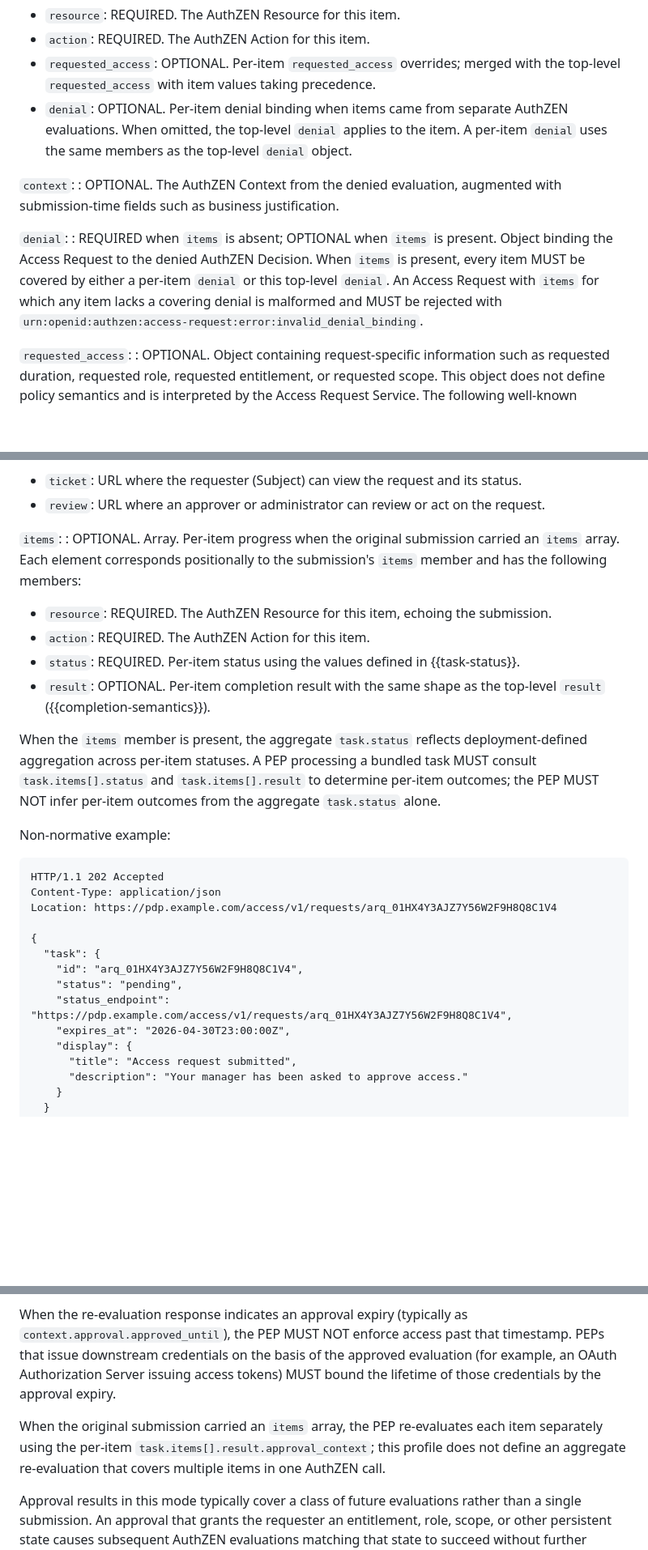
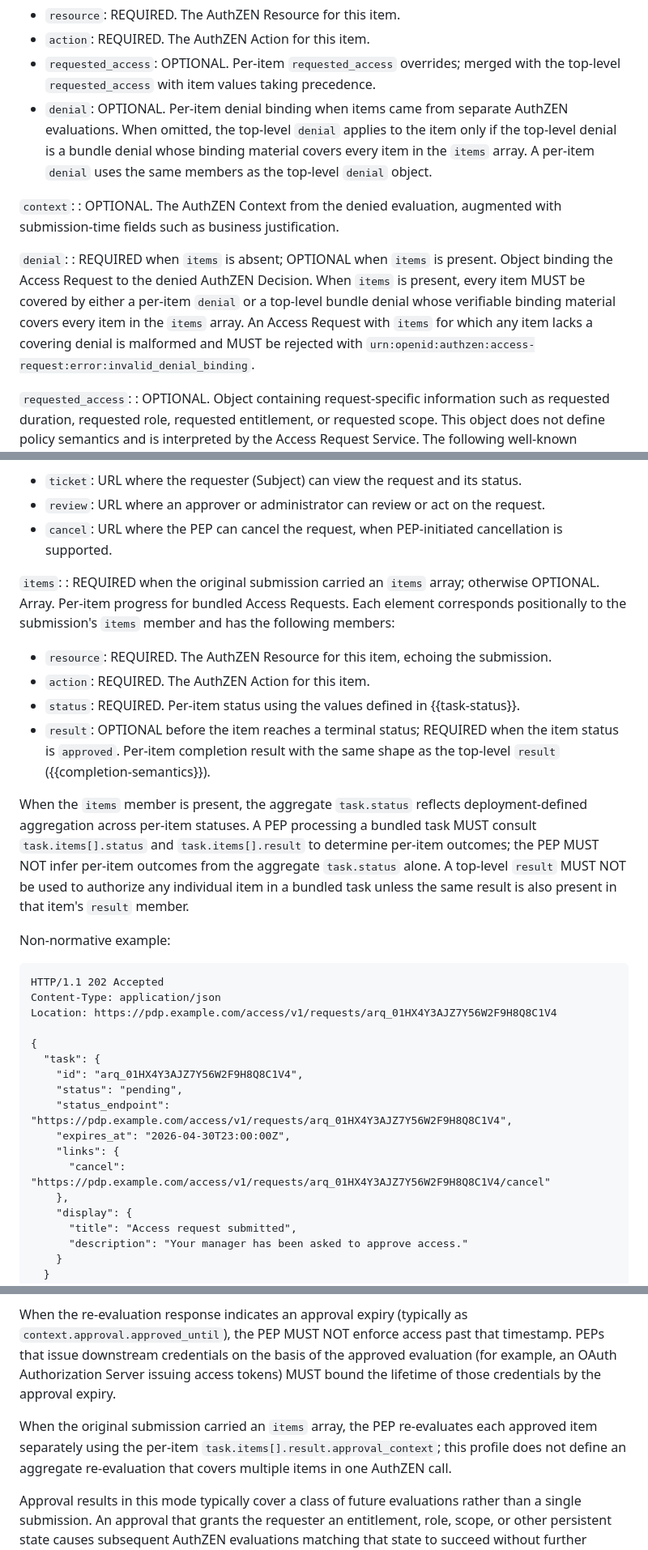
Before and after one commit to mcguinness/draft-mcguinness-authzen-access-request, a Markdown page: draft-mcguinness-authzen-access-request.md, 3 parts joined by grey strips. Shown at 81% size. Rendered like a GitHub page; blank space fills up the shorter version.

```diff
--- a/draft-mcguinness-authzen-access-request.md
+++ b/draft-mcguinness-authzen-access-request.md
@@ -425,13 +427,13 @@ The request body is a JSON object with the following members:
   * `resource`: REQUIRED.  The AuthZEN Resource for this item.
   * `action`: REQUIRED.  The AuthZEN Action for this item.
   * `requested_access`: OPTIONAL.  Per-item `requested_access` overrides; merged with the top-level `requested_access` with item values taking precedence.
-  * `denial`: OPTIONAL.  Per-item denial binding when items came from separate AuthZEN evaluations.  When omitted, the top-level `denial` applies to the item.  A per-item `denial` uses the same members as the top-level `denial` object.
+  * `denial`: OPTIONAL.  Per-item denial binding when items came from separate AuthZEN evaluations.  When omitted, the top-level `denial` applies to the item only if the top-level denial is a bundle denial whose binding material covers every item in the `items` array.  A per-item `denial` uses the same members as the top-level `denial` object.
 
 `context`:
 : OPTIONAL.  The AuthZEN Context from the denied evaluation, augmented with submission-time fields such as business justification.
 
 `denial`:
-: REQUIRED when `items` is absent; OPTIONAL when `items` is present.  Object binding the Access Request to the denied AuthZEN Decision.  When `items` is present, every item MUST be covered by either a per-item `denial` or this top-level `denial`.  An Access Request with `items` for which any item lacks a covering denial is malformed and MUST be rejected with `urn:openid:authzen:access-request:error:invalid_denial_binding`.
+: REQUIRED when `items` is absent; OPTIONAL when `items` is present.  Object binding the Access Request to the denied AuthZEN Decision.  When `items` is present, every item MUST be covered by either a per-item `denial` or a top-level bundle denial whose verifiable binding material covers every item in the `items` array.  An Access Request with `items` for which any item lacks a covering denial is malformed and MUST be rejected with `urn:openid:authzen:access-request:error:invalid_denial_binding`.
 
 `requested_access`:
 : OPTIONAL.  Object containing request-specific information such as requested duration, requested role, requested entitlement, or requested scope.  This object does not define policy semantics and is interpreted by the Access Request Service.  The following well-known optional members are defined; additional members MAY be included subject to {{extension-naming}}:
@@ -603,16 +608,17 @@ The `task` object has the following members:
 
   * `ticket`: URL where the requester (Subject) can view the request and its status.
   * `review`: URL where an approver or administrator can review or act on the request.
+  * `cancel`: URL where the PEP can cancel the request, when PEP-initiated cancellation is supported.
 
 `items`:
-: OPTIONAL.  Array.  Per-item progress when the original submission carried an `items` array.  Each element corresponds positionally to the submission's `items` member and has the following members:
+: REQUIRED when the original submission carried an `items` array; otherwise OPTIONAL.  Array.  Per-item progress for bundled Access Requests.  Each element corresponds positionally to the submission's `items` member and has the following members:
 
   * `resource`: REQUIRED.  The AuthZEN Resource for this item, echoing the submission.
   * `action`: REQUIRED.  The AuthZEN Action for this item.
   * `status`: REQUIRED.  Per-item status using the values defined in {{task-status}}.
-  * `result`: OPTIONAL.  Per-item completion result with the same shape as the top-level `result` ({{completion-semantics}}).
-
-When the `items` member is present, the aggregate `task.status` reflects deployment-defined aggregation across per-item statuses.  A PEP processing a bundled task MUST consult `task.items[].status` and `task.items[].result` to determine per-item outcomes; the PEP MUST NOT infer per-item outcomes from the aggregate `task.status` alone.
+  * `result`: OPTIONAL before the item reaches a terminal status; REQUIRED when the item status is `approved`.  Per-item completion result with the same shape as the top-level `result` ({{completion-semantics}}).
+
+When the `items` member is present, the aggregate `task.status` reflects deployment-defined aggregation across per-item statuses.  A PEP processing a bundled task MUST consult `task.items[].status` and `task.items[].result` to determine per-item outcomes; the PEP MUST NOT infer per-item outcomes from the aggregate `task.status` alone.  A top-level `result` MUST NOT be used to authorize any individual item in a bundled task unless the same result is also present in that item's `result` member.
 
 Non-normative example:
 
@@ -627,6 +633,9 @@ Location: https://pdp.example.com/access/v1/requests/arq_01HX4Y3AJZ7Y56W2F9H8Q8C
     "status": "pending",
     "status_endpoint": "https://pdp.example.com/access/v1/requests/arq_01HX4Y3AJZ7Y56W2F9H8Q8C1V4",
     "expires_at": "2026-04-30T23:00:00Z",
+    "links": {
+      "cancel": "https://pdp.example.com/access/v1/requests/arq_01HX4Y3AJZ7Y56W2F9H8Q8C1V4/cancel"
+    },
     "display": {
       "title": "Access request submitted",
       "description": "Your manager has been asked to approve access."
@@ -806,7 +815,7 @@ The PDP MUST evaluate the new request using current policy and the approval refe
 
 When the re-evaluation response indicates an approval expiry (typically as `context.approval.approved_until`), the PEP MUST NOT enforce access past that timestamp.  PEPs that issue downstream credentials on the basis of the approved evaluation (for example, an OAuth Authorization Server issuing access tokens) MUST bound the lifetime of those credentials by the approval expiry.
 
-When the original submission carried an `items` array, the PEP re-evaluates each item separately using the per-item `task.items[].result.approval_context`; this profile does not define an aggregate re-evaluation that covers multiple items in one AuthZEN call.
+When the original submission carried an `items` array, the PEP re-evaluates each approved item separately using the per-item `task.items[].result.approval_context`; this profile does not define an aggregate re-evaluation that covers multiple items in one AuthZEN call.
 
 Approval results in this mode typically cover a class of future evaluations rather than a single submission.  An approval that grants the requester an entitlement, role, scope, or other persistent state causes subsequent AuthZEN evaluations matching that state to succeed without further Access Requests.  Deployments serving high-volume callers, such as autonomous agents that discover and request many fine-grained permissions over time, rely on this property: a single broad-scope approval (for example, one that grants access to a class of resources for a defined duration) reduces the number of denial-and-approval cycles by orders of magnitude.  Approval workflow policy at the Access Request Service determines how broad an approval grants; this profile does not constrain that policy beyond the integrity, expiry, and audit requirements stated elsewhere.
 
```
Also changed, not shown: other parts of draft-mcguinness-authzen-access-request.md (+18 -7 lines).
